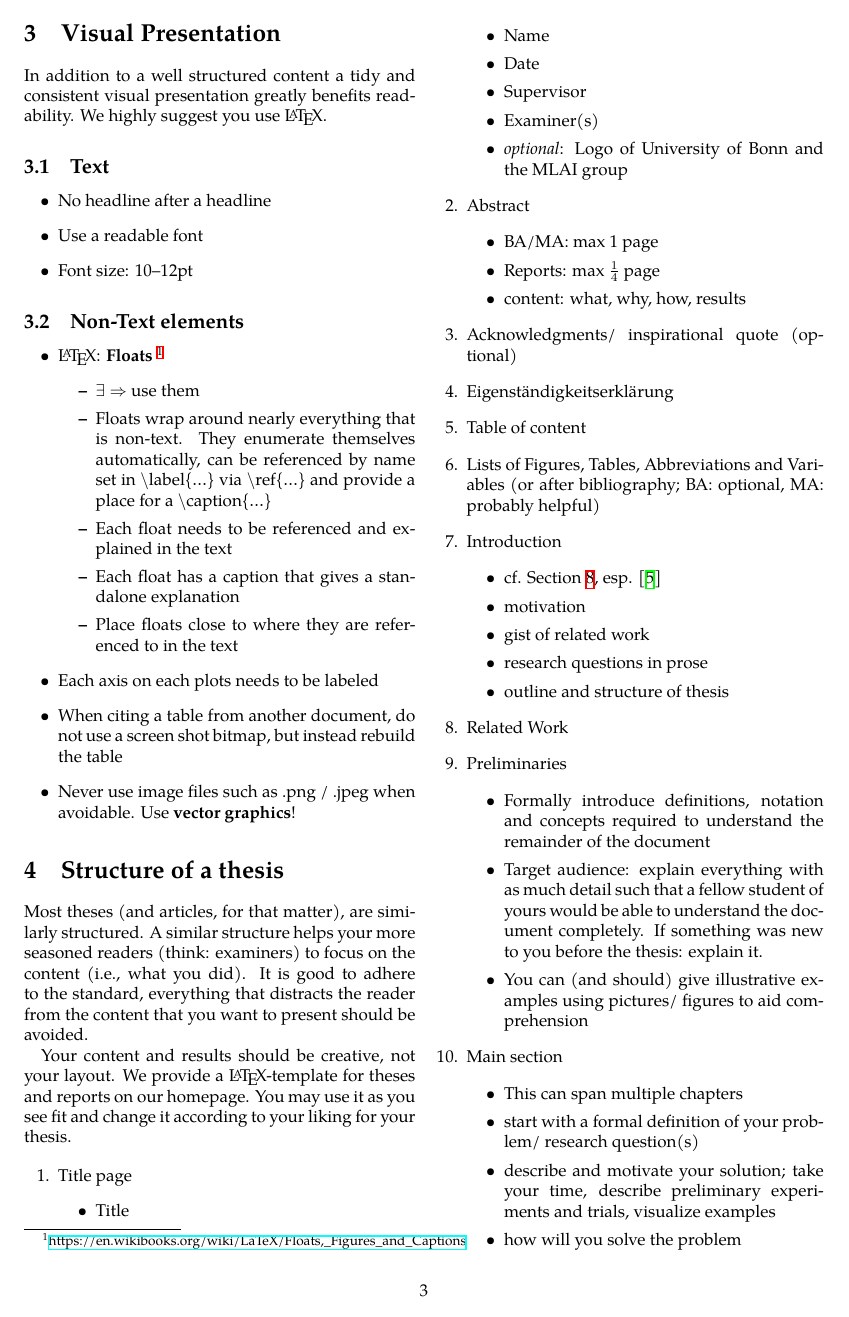
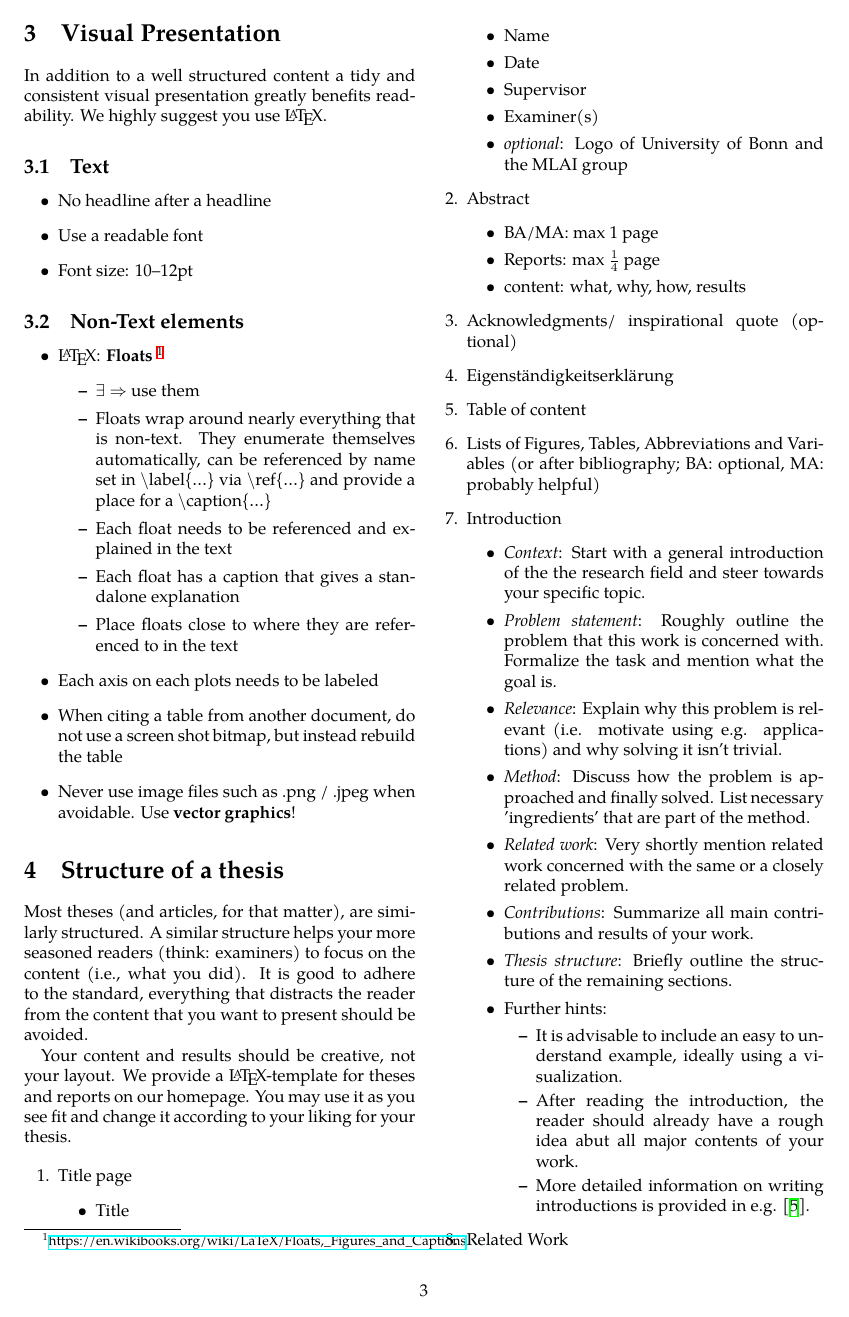
Before and after one commit to mlai-bonn/student_guide_reports_and_theses, a LaTeX document (student_guide_reports_theses.tex): page 3 of 8. Compiled offline with XeLaTeX.

Commit message:
Introduction update

```diff
--- a/student_guide_reports_theses.tex
+++ b/student_guide_reports_theses.tex
@@ -223,11 +223,19 @@ You may use it as you see fit and change it according to your liking for your th
 	\item Lists of Figures, Tables, Abbreviations and Variables (or after bibliography; BA: optional, MA: probably helpful)
 	\item Introduction
 		\begin{itemize}
-			\item cf. Section~\ref{sec:helpful-resources}, esp. \cite{zobel_writing}
-			\item motivation
-			\item gist of related work
-			\item research questions in prose
-			\item outline and structure of thesis
+			\item \emph{Context}: Start with a general introduction of the the research field and steer towards your specific topic.
+			\item \emph{Problem statement}: Roughly outline the problem that this work is concerned with. Formalize the task and mention what the goal is.
+			\item \emph{Relevance}: Explain why this problem is relevant (i.e. motivate using e.g. applications) and why solving it isn't trivial.
+			\item \emph{Method}: Discuss how the problem is approached and finally solved. List necessary 'ingredients' that are part of the method.
+			\item \emph{Related work}: Very shortly mention related work concerned with the same or a closely related problem.
+			\item \emph{Contributions}: Summarize all main contributions and results of your work.
+			\item \emph{Thesis structure}: Briefly outline the structure of the remaining sections.
+			\item Further hints:
+			\begin{itemize}
+				\item It is advisable to include an easy to understand example, ideally using a visualization.
+				\item After reading the introduction, the reader should already have a rough idea abut all major contents of your work.
+				\item More detailed information on writing introductions is provided in e.g. \cite{zobel_writing}.
+			\end{itemize}
 		\end{itemize}
 	\item Related Work
 	\item Preliminaries
```
